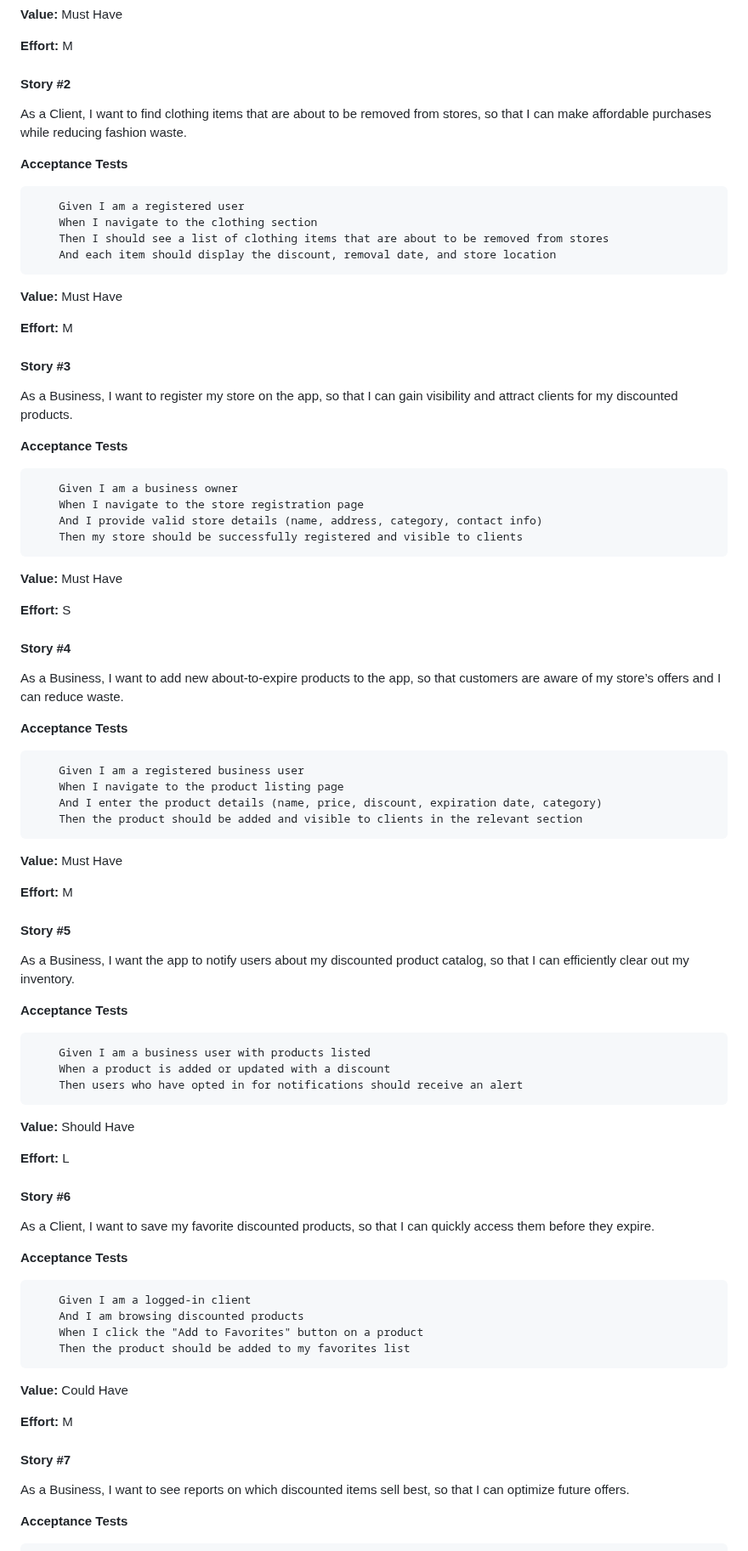
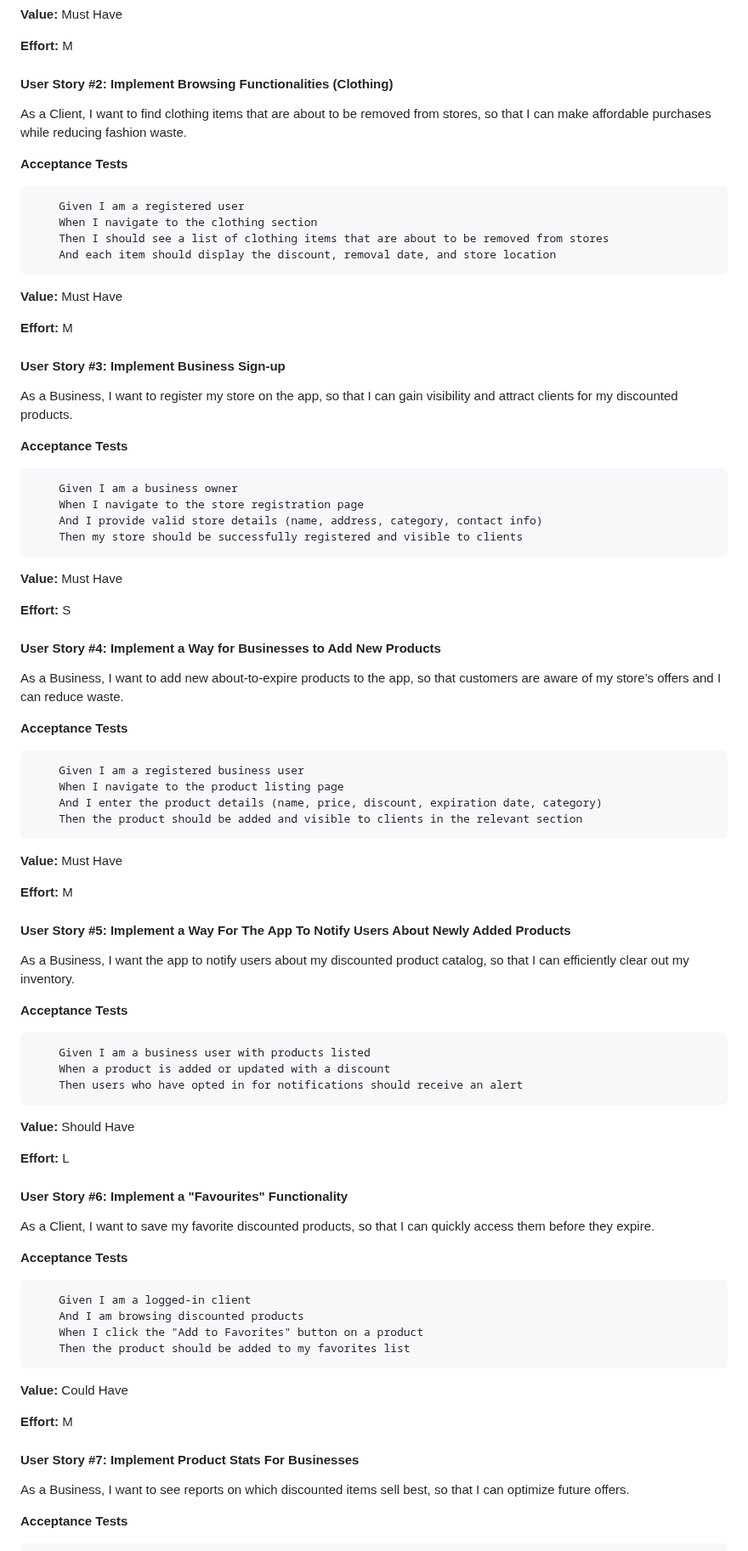
Before and after one commit to TiagoAlmeida05/A2_S2-Engenharia_De_Software, a Markdown page: README.md, the part around one of its changes. Shown at 85% size. Rendered like a GitHub page.

```diff
--- a/README.md
+++ b/README.md
@@ -89,7 +89,7 @@ As a Client, I want to browse about-to-expire supermarket products on sale, so t
 
 **Effort:** M
 
-#### Story #2
+#### User Story #2: **Implement Browsing Functionalities (Clothing)**
 
 As a Client, I want to find clothing items that are about to be removed from stores, so that I can make affordable purchases while reducing fashion waste.
 
@@ -104,7 +104,7 @@ As a Client, I want to find clothing items that are about to be removed from sto
 
 **Effort:** M
 
-#### Story #3
+#### User Story #3: **Implement Business Sign-up**
 
 As a Business, I want to register my store on the app, so that I can gain visibility and attract clients for my discounted products.
 
@@ -120,7 +120,7 @@ As a Business, I want to register my store on the app, so that I can gain visibi
 
 **Effort:** S
 
-#### Story #4
+#### User Story #4: **Implement a Way for Businesses to Add New Products**
 
 As a Business, I want to add new about-to-expire products to the app, so that customers are aware of my store’s offers and I can reduce waste.
 
@@ -136,7 +136,7 @@ As a Business, I want to add new about-to-expire products to the app, so that cu
 
 **Effort:** M
 
-#### Story #5
+#### User Story #5: **Implement a Way For The App To Notify Users About Newly Added Products**
 
 As a Business, I want the app to notify users about my discounted product catalog, so that I can efficiently clear out my inventory.
 
@@ -151,7 +151,7 @@ As a Business, I want the app to notify users about my discounted product catalo
 
 **Effort:** L
 
-#### Story #6
+#### User Story #6: **Implement a "Favourites" Functionality**
 
 As a Client, I want to save my favorite discounted products, so that I can quickly access them before they expire.
 
@@ -167,7 +167,7 @@ As a Client, I want to save my favorite discounted products, so that I can quick
 
 **Effort:** M
 
-#### Story #7
+#### User Story #7: **Implement Product Stats For Businesses**
 
 As a Business, I want to see reports on which discounted items sell best, so that I can optimize future offers.
 
```
Also changed, not shown: other parts of README.md (+1 -1 lines).
